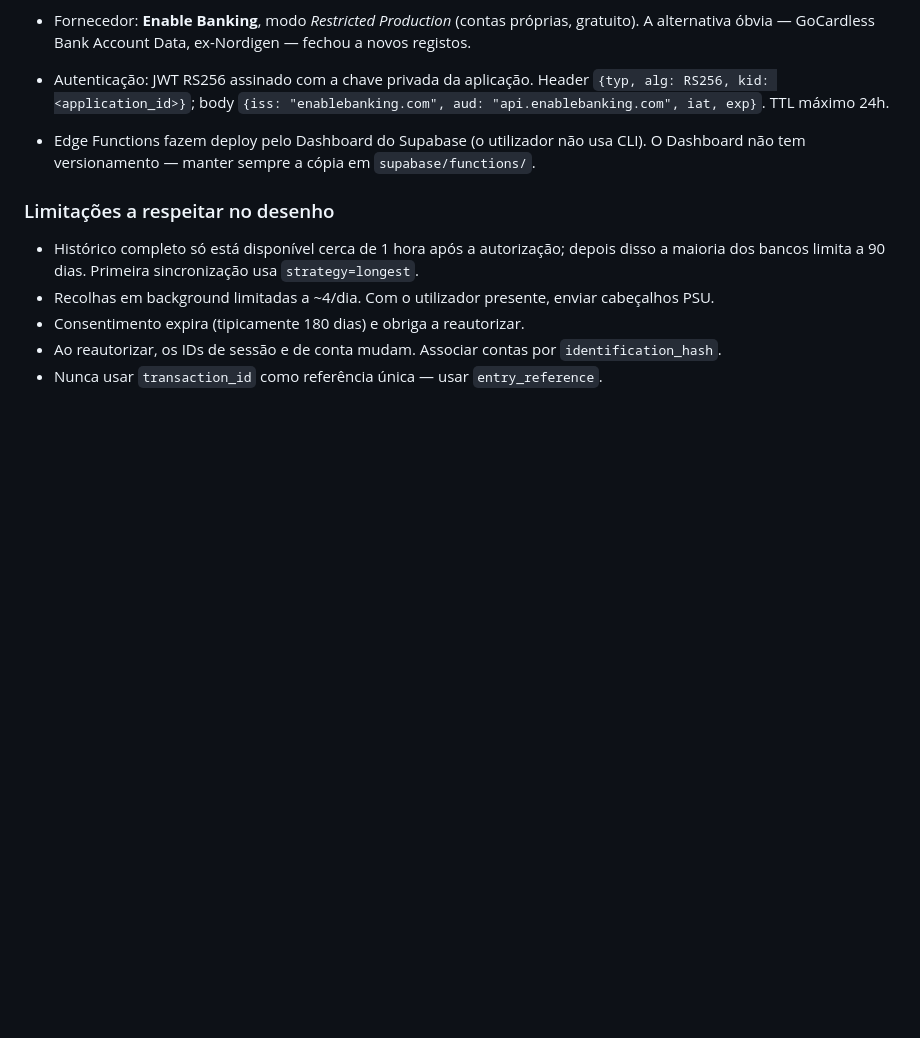
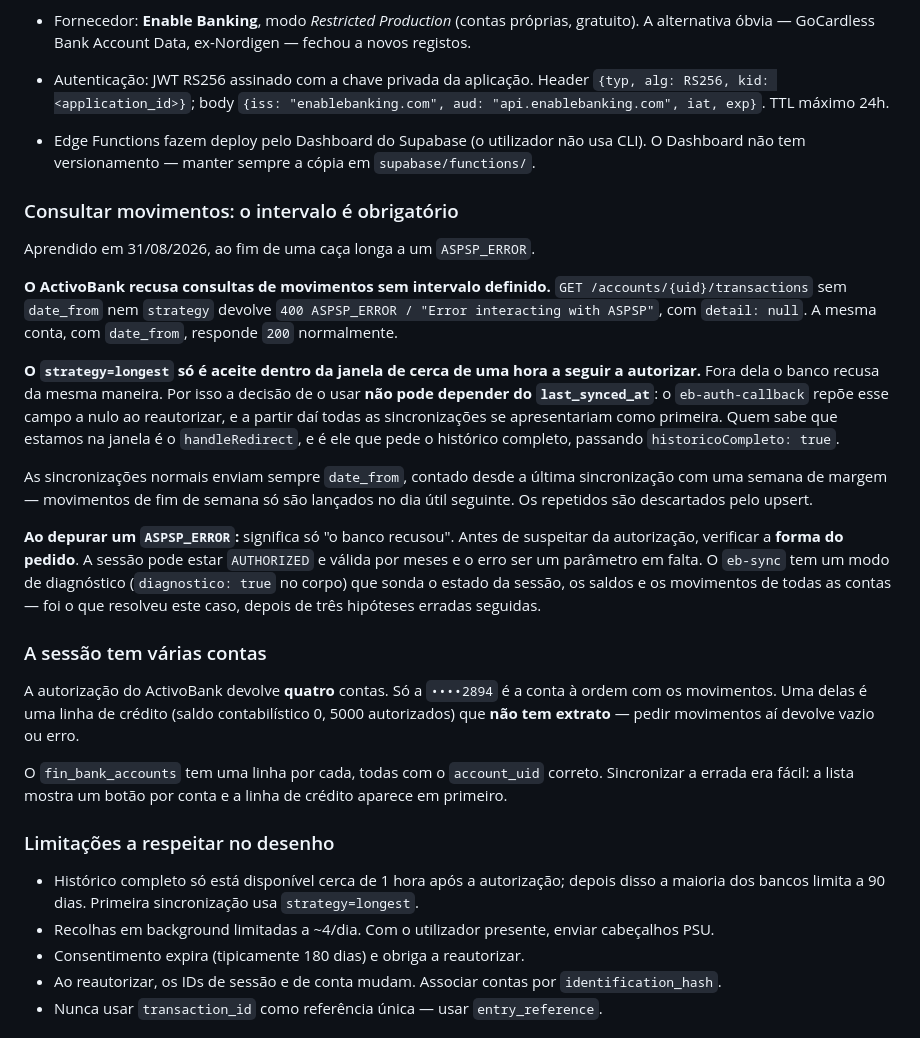
Before and after one commit to SotiInveste/gestor-financeiro, a Markdown page: CLAUDE_1.md, the part around the change. Rendered like a GitHub page; blank space fills up the shorter version.

Commit message:
Documenta o intervalo obrigatorio nas consultas de movimentos e as varias contas da sessao

```diff
--- a/CLAUDE_1.md
+++ b/CLAUDE_1.md
@@ -273,6 +273,46 @@ lá, não nas funções, para as regras não existirem em dois sítios.
 - Edge Functions fazem deploy pelo Dashboard do Supabase (o utilizador não usa CLI).
   O Dashboard não tem versionamento — manter sempre a cópia em `supabase/functions/`.
 
+### Consultar movimentos: o intervalo é obrigatório
+
+Aprendido em 31/08/2026, ao fim de uma caça longa a um `ASPSP_ERROR`.
+
+**O ActivoBank recusa consultas de movimentos sem intervalo definido.**
+`GET /accounts/{uid}/transactions` sem `date_from` nem `strategy` devolve
+`400 ASPSP_ERROR / "Error interacting with ASPSP"`, com `detail: null`.
+A mesma conta, com `date_from`, responde `200` normalmente.
+
+**O `strategy=longest` só é aceite dentro da janela de cerca de uma hora
+a seguir a autorizar.** Fora dela o banco recusa da mesma maneira. Por
+isso a decisão de o usar **não pode depender do `last_synced_at`**: o
+`eb-auth-callback` repõe esse campo a nulo ao reautorizar, e a partir daí
+todas as sincronizações se apresentariam como primeira. Quem sabe que
+estamos na janela é o `handleRedirect`, e é ele que pede o histórico
+completo, passando `historicoCompleto: true`.
+
+As sincronizações normais enviam sempre `date_from`, contado desde a
+última sincronização com uma semana de margem — movimentos de fim de
+semana só são lançados no dia útil seguinte. Os repetidos são
+descartados pelo upsert.
+
+**Ao depurar um `ASPSP_ERROR`:** significa só "o banco recusou". Antes de
+suspeitar da autorização, verificar a **forma do pedido**. A sessão pode
+estar `AUTHORIZED` e válida por meses e o erro ser um parâmetro em falta.
+O `eb-sync` tem um modo de diagnóstico (`diagnostico: true` no corpo) que
+sonda o estado da sessão, os saldos e os movimentos de todas as contas —
+foi o que resolveu este caso, depois de três hipóteses erradas seguidas.
+
+### A sessão tem várias contas
+
+A autorização do ActivoBank devolve **quatro** contas. Só a `••••2894` é
+a conta à ordem com os movimentos. Uma delas é uma linha de crédito
+(saldo contabilístico 0, 5000 autorizados) que **não tem extrato** — pedir
+movimentos aí devolve vazio ou erro.
+
+O `fin_bank_accounts` tem uma linha por cada, todas com o `account_uid`
+correto. Sincronizar a errada era fácil: a lista mostra um botão por
+conta e a linha de crédito aparece em primeiro.
+
 ### Limitações a respeitar no desenho
 
 - Histórico completo só está disponível cerca de 1 hora após a autorização;
```
